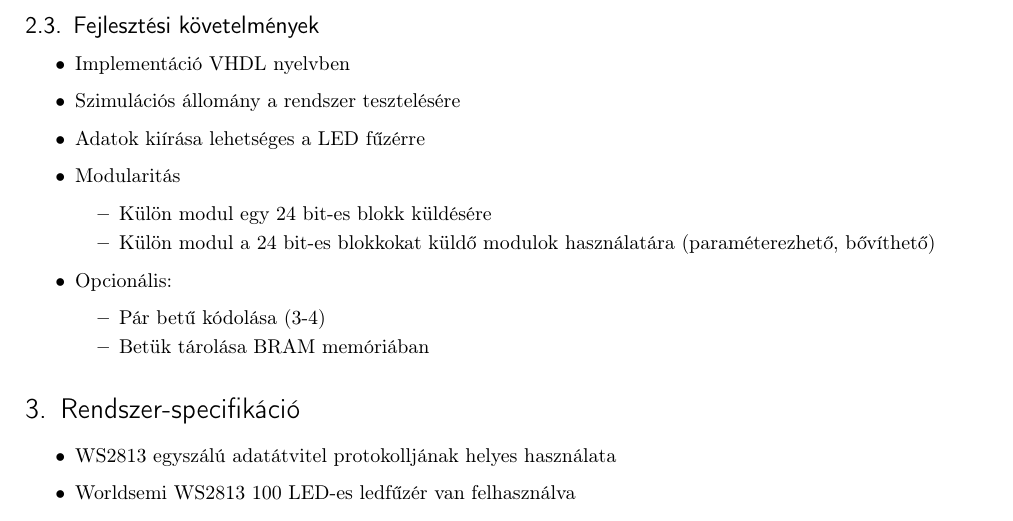
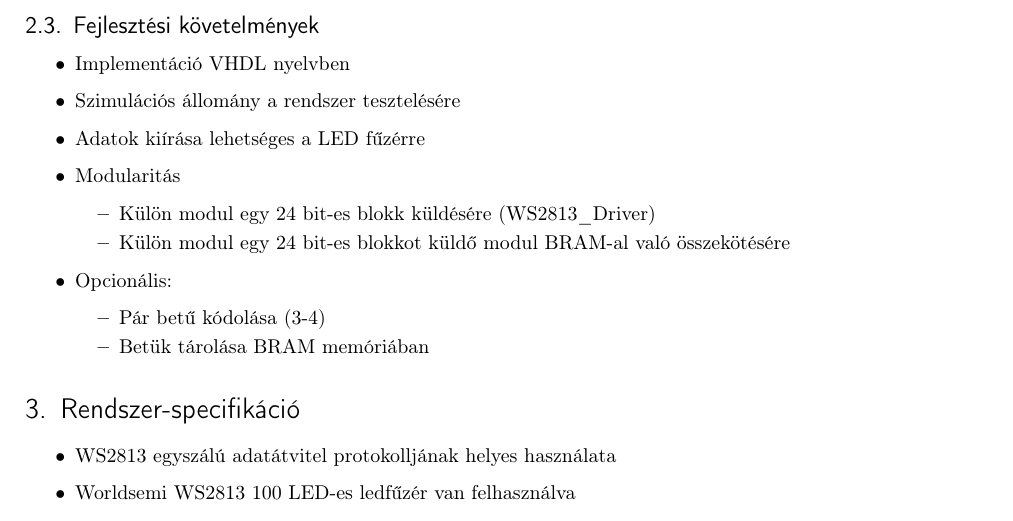
Before and after one commit to andraspatka/ws2813_driver, a LaTeX document (docs/LaTeX/doksi.tex): part of page 1 of 12, cut so that both start at the same text. Compiled offline with pdfLaTeX.

```diff
--- a/docs/LaTeX/doksi.tex
+++ b/docs/LaTeX/doksi.tex
@@ -89,8 +89,8 @@
 \item Adatok kiírása lehetséges a LED fűzérre
 \item Modularitás
 \begin{itemize}
-	\item Külön modul egy 24 bit-es blokk küldésére
-	\item Külön modul a 24 bit-es blokkokat küldő modulok használatára (paraméterezhető, bővíthető)
+	\item Külön modul egy 24 bit-es blokk küldésére (WS2813\_Driver)
+	\item Külön modul egy 24 bit-es blokkot küldő modul BRAM-al való összekötésére
 \end{itemize}
 \item Opcionális:
 \begin{itemize}
```
Also changed, not shown: docs/LaTeX/doksi.pdf, 5 other files.
